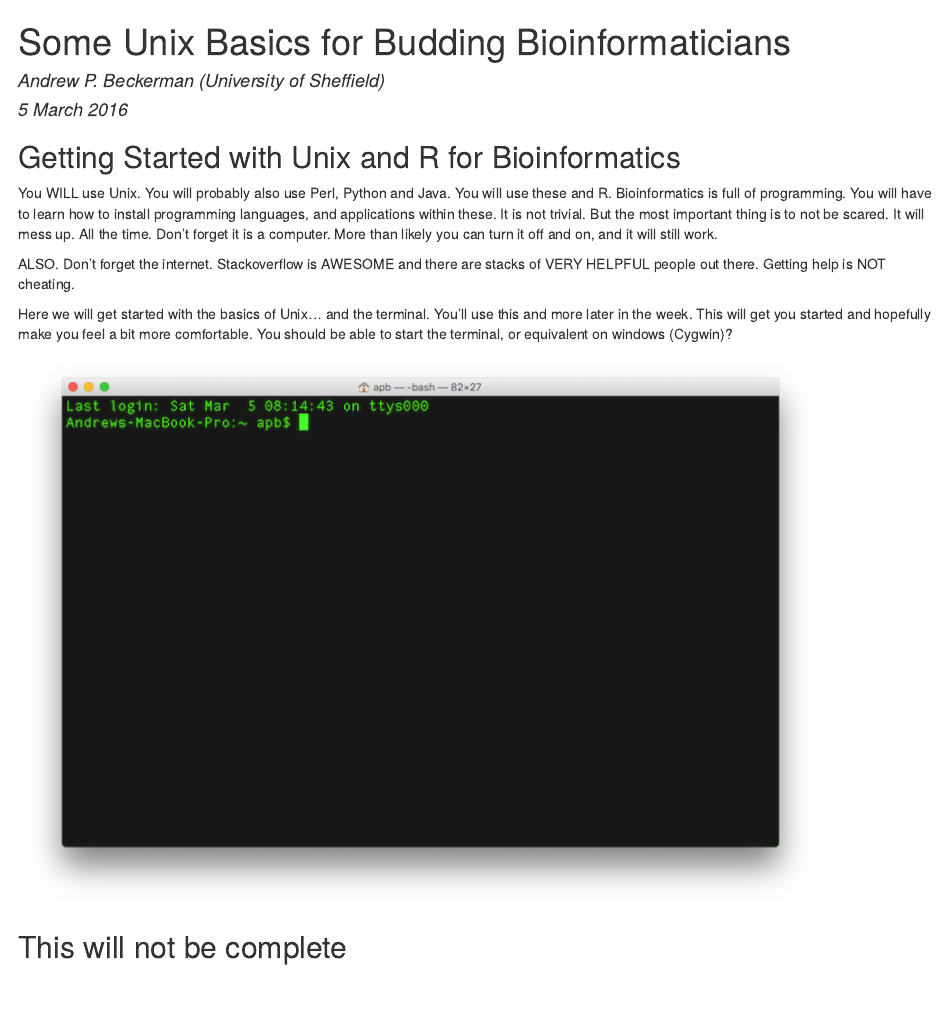
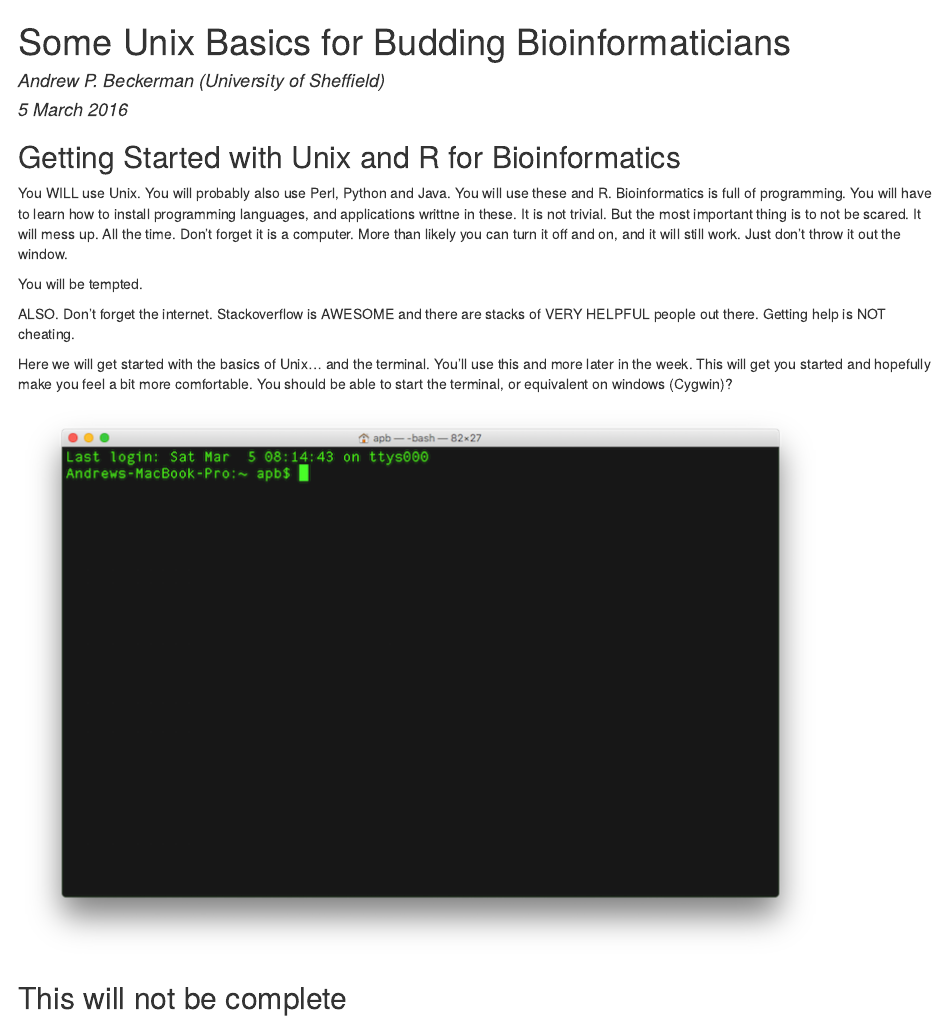
Before and after one commit to andbeck/TeachStuff, an R Markdown document (MDIBL/UnixIntro.Rmd): the page in a window 1100 px wide, from its top. The pictures show the output file MDIBL/UnixIntro.html that the author committed with the source, opened offline.

Commit message:
update Intro R

````diff
--- a/MDIBL/UnixIntro.Rmd
+++ b/MDIBL/UnixIntro.Rmd
@@ -2,7 +2,7 @@
 title: "Some Unix Basics for Budding Bioinformaticians"
 author: "Andrew P. Beckerman (University of Sheffield)"
 date: "5 March 2016"
-output: html_document
+output: pdf_document
 ---
 
 ```{r setup, include=FALSE}
@@ -11,7 +11,9 @@ knitr::opts_chunk$set(echo = FALSE)
 
 ## Getting Started with Unix and R for Bioinformatics
 
-You WILL use Unix.  You will probably also use Perl, Python and Java.  You will use these and R.  Bioinformatics is full of programming.  You will have to learn how to install programming languages, and applications within these.  It is not trivial.  But the most important thing is to not be scared.  It will mess up.  All the time.  Don't forget it is a computer.  More than likely you can turn it off and on, and it will still work.
+You WILL use Unix.  You will probably also use Perl, Python and Java.  You will use these and R.  Bioinformatics is full of programming.  You will have to learn how to install programming languages, and applications writtne in these.  It is not trivial.  But the most important thing is to not be scared.  It will mess up.  All the time.  Don't forget it is a computer.  More than likely you can turn it off and on, and it will still work.  Just don't throw it out the window.
+
+You will be tempted.
 
 ALSO.  Don't forget the internet.  Stackoverflow is AWESOME and there are stacks of VERY HELPFUL people out there.  Getting help is NOT cheating.
 
````
Also changed, not shown: MDIBL/UnixIntro.html, MDIBL/UnixIntro.pdf, 1 other file.
